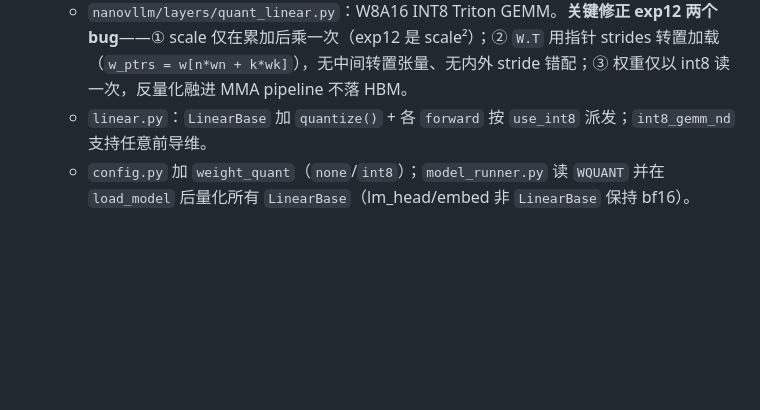
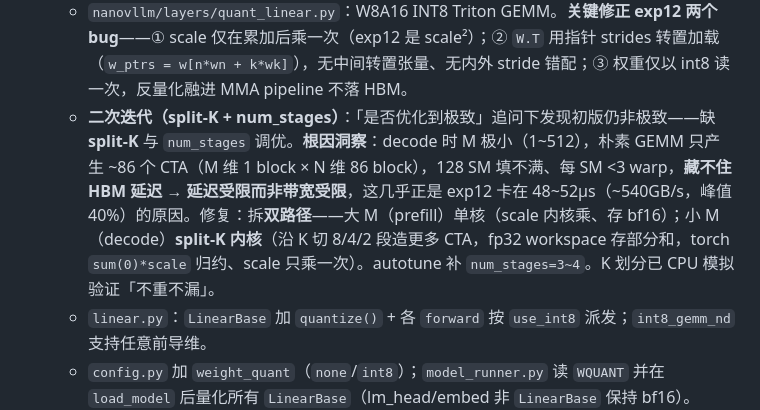
Before and after one commit to hypiasd/grounds, a Markdown page: project_logs/vllm-plus/runbook.md, the part around the change. Rendered like a GitHub page; blank space fills up the shorter version.

Commit message:
project-capture vllm-plus: 节点9补 split-K 迭代与延迟受限根因

```diff
--- a/project_logs/vllm-plus/runbook.md
+++ b/project_logs/vllm-plus/runbook.md
@@ -161,6 +161,7 @@ publish: true
   - 若 INT4 掉点不可接受，退回方案 B。
 - **执行进展（2026-07-22）— α 手写 INT8 Triton GEMM 已落地**：用户选择先用手写 Triton 翻案（目标击败 cuBLAS bf16 40µs），不立刻上 Marlin。已落地：
   - `nanovllm/layers/quant_linear.py`：W8A16 INT8 Triton GEMM。**关键修正 exp12 两个 bug**——① scale 仅在累加后乘一次（exp12 是 scale²）；② `W.T` 用指针 strides 转置加载（`w_ptrs = w[n*wn + k*wk]`），无中间转置张量、无内外 stride 错配；③ 权重仅以 int8 读一次，反量化融进 MMA pipeline 不落 HBM。
+  - **二次迭代（split-K + num_stages）**：「是否优化到极致」追问下发现初版仍非极致——缺 **split-K** 与 `num_stages` 调优。**根因洞察**：decode 时 M 极小（1~512），朴素 GEMM 只产生 ~86 个 CTA（M 维 1 block × N 维 86 block），128 SM 填不满、每 SM <3 warp，**藏不住 HBM 延迟 → 延迟受限而非带宽受限**，这几乎正是 exp12 卡在 48~52µs（~540GB/s，峰值 40%）的原因。修复：拆**双路径**——大 M（prefill）单核（scale 内核乘、存 bf16）；小 M（decode）**split-K 内核**（沿 K 切 8/4/2 段造更多 CTA，fp32 workspace 存部分和，torch `sum(0)*scale` 归约、scale 只乘一次）。autotune 补 `num_stages=3~4`。K 划分已 CPU 模拟验证「不重不漏」。
   - `linear.py`：`LinearBase` 加 `quantize()` + 各 `forward` 按 `use_int8` 派发；`int8_gemm_nd` 支持任意前导维。
   - `config.py` 加 `weight_quant`（`none`/`int8`）；`model_runner.py` 读 `WQUANT` 并在 `load_model` 后量化所有 `LinearBase`（lm_head/embed 非 `LinearBase` 保持 bf16）。
   - 新增 `bench_int8_gemm.py` 独立微基准（比对 cuBLAS bf16 40µs + 数值对齐）。
```
